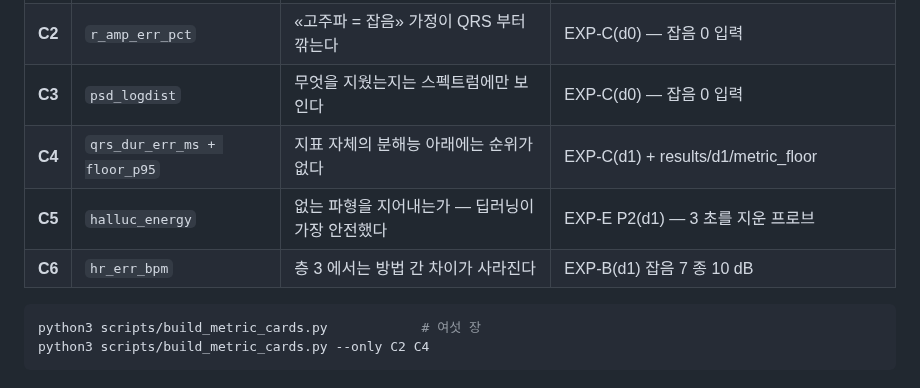
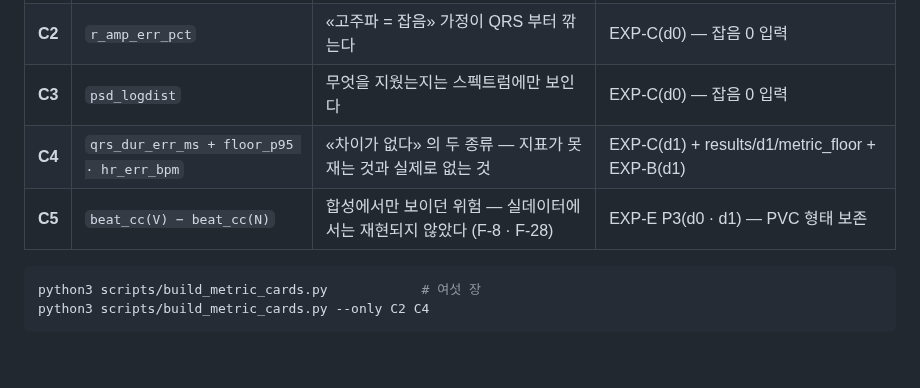
Before and after one commit to userpawbaw/ECG_denoising_method_comparision, a Markdown page: docs/32_metric_cards.md, the part around the change. Drawn GitHub-style; blank space fills up the shorter version.

````diff
--- a/docs/32_metric_cards.md
+++ b/docs/32_metric_cards.md
@@ -19,9 +19,8 @@
 | **C1** | `gain_bias · strict/scaled` | 진폭만 눌린 출력을 SNR 이 과하게 처벌한다 | 합성 예시 (0.9 x). 보고서 3.2.2 의 단위 테스트와 같은 상황 |
 | **C2** | `r_amp_err_pct` | «고주파 = 잡음» 가정이 QRS 부터 깎는다 | EXP-C(d0) — 잡음 0 입력 |
 | **C3** | `psd_logdist` | 무엇을 지웠는지는 스펙트럼에만 보인다 | EXP-C(d0) — 잡음 0 입력 |
-| **C4** | `qrs_dur_err_ms + floor_p95` | 지표 자체의 분해능 아래에는 순위가 없다 | EXP-C(d1) + results/d1/metric_floor |
-| **C5** | `halluc_energy` | 없는 파형을 지어내는가 — 딥러닝이 가장 안전했다 | EXP-E P2(d1) — 3 초를 지운 프로브 |
-| **C6** | `hr_err_bpm` | 층 3 에서는 방법 간 차이가 사라진다 | EXP-B(d1) 잡음 7 종 10 dB |
+| **C4** | `qrs_dur_err_ms + floor_p95 · hr_err_bpm` | «차이가 없다» 의 두 종류 — 지표가 못 재는 것과 실제로 없는 것 | EXP-C(d1) + results/d1/metric_floor + EXP-B(d1) |
+| **C5** | `beat_cc(V) − beat_cc(N)` | 합성에서만 보이던 위험 — 실데이터에서는 재현되지 않았다 (F-8 · F-28) | EXP-E P3(d0 · d1) — PVC 형태 보존 |
 
 ```bash
 python3 scripts/build_metric_cards.py            # 여섯 장
````
Also changed, not shown: results/metric_cards/C1_gain_bias.png, results/metric_cards/C2_r_amp_err.png, results/metric_cards/C4_metric_floor.png, results/metric_cards/C5_pvc_damage.png (added), 3 other files.
